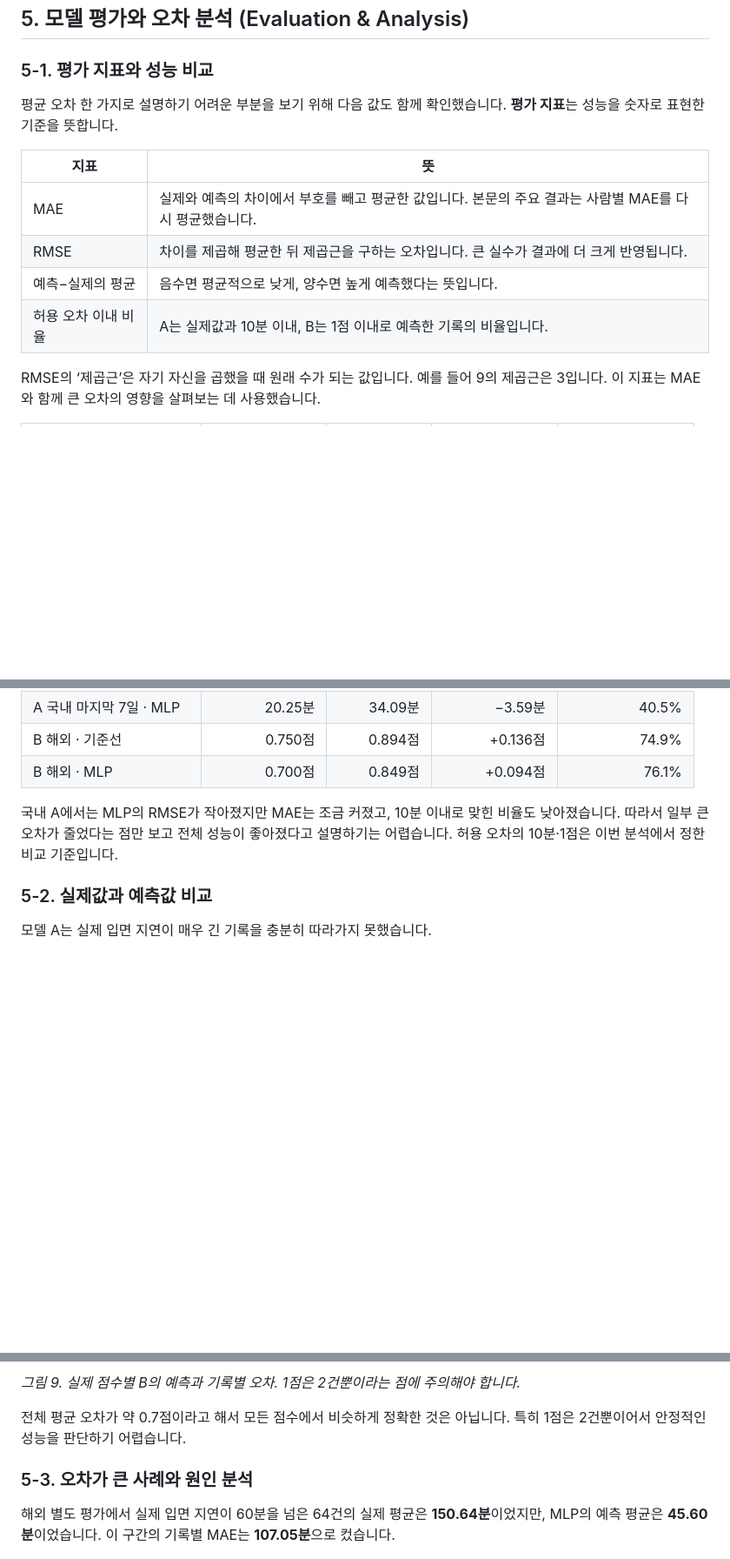
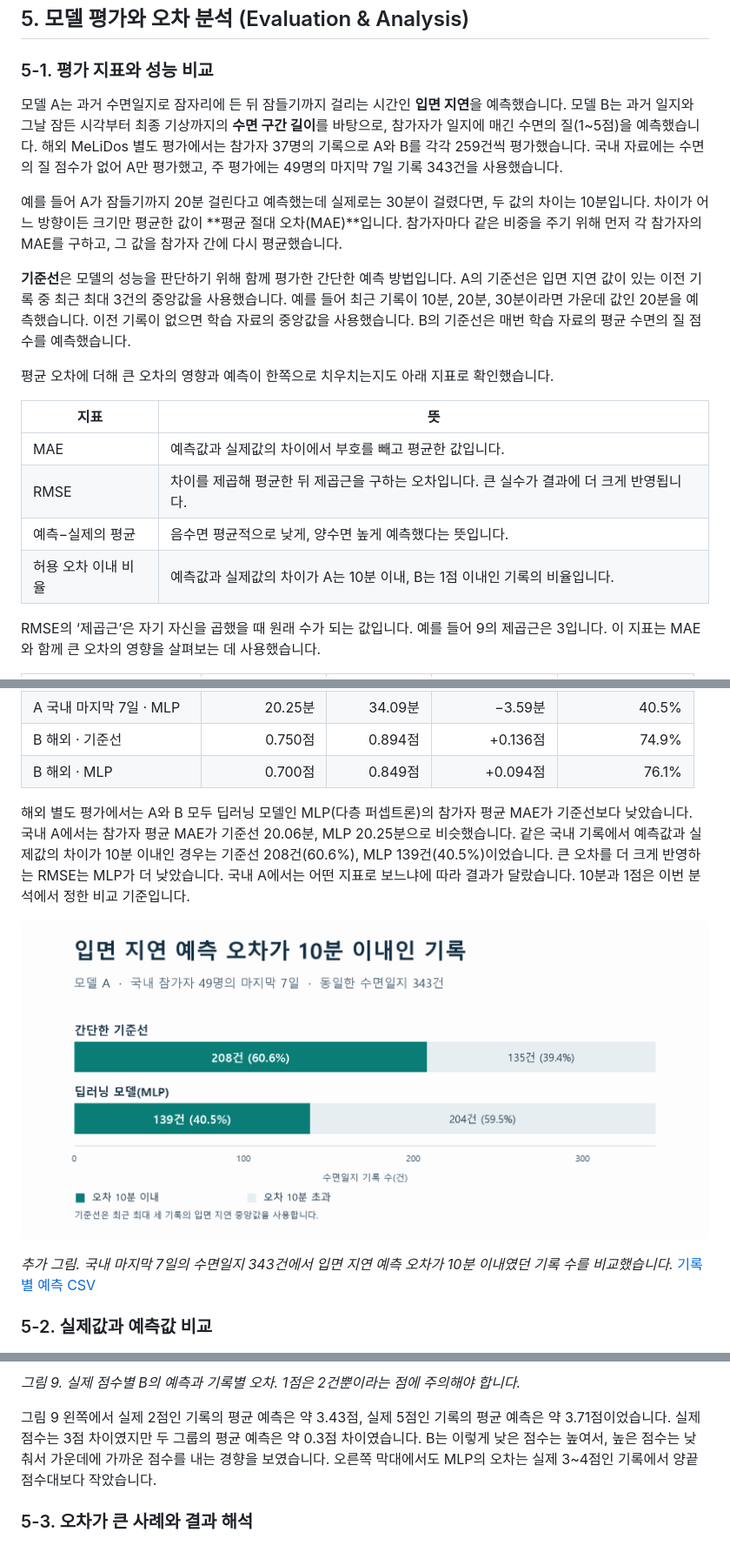
Before and after one commit to Nataewoo/AIX-deep-learning-final-project, a Markdown page: Technical Blog.md, 3 parts joined by grey strips. Shown at 87% size. Drawn GitHub-style; pictures changed too: 그림(Figure)/korea_a_within_10_min.png (added); blank space fills up the shorter version.

```diff
--- a/Technical Blog.md
+++ b/Technical Blog.md
@@ -502,14 +502,20 @@ A는 검증 회차에 따라 약 23.71~36.87분으로 오차가 달랐습니다.
 
 ### 5-1. 평가 지표와 성능 비교
 
-평균 오차 한 가지로 설명하기 어려운 부분을 보기 위해 다음 값도 함께 확인했습니다. **평가 지표**는 성능을 숫자로 표현한 기준을 뜻합니다.
+모델 A는 과거 수면일지로 잠자리에 든 뒤 잠들기까지 걸리는 시간인 **입면 지연**을 예측했습니다. 모델 B는 과거 일지와 그날 잠든 시각부터 최종 기상까지의 **수면 구간 길이**를 바탕으로, 참가자가 일지에 매긴 수면의 질(1~5점)을 예측했습니다. 해외 MeLiDos 별도 평가에서는 참가자 37명의 기록으로 A와 B를 각각 259건씩 평가했습니다. 국내 자료에는 수면의 질 점수가 없어 A만 평가했고, 주 평가에는 49명의 마지막 7일 기록 343건을 사용했습니다.
+
+예를 들어 A가 잠들기까지 20분 걸린다고 예측했는데 실제로는 30분이 걸렸다면, 두 값의 차이는 10분입니다. 차이가 어느 방향이든 크기만 평균한 값이 **평균 절대 오차(MAE)**입니다. 참가자마다 같은 비중을 주기 위해 먼저 각 참가자의 MAE를 구하고, 그 값을 참가자 간에 다시 평균했습니다.
+
+**기준선**은 모델의 성능을 판단하기 위해 함께 평가한 간단한 예측 방법입니다. A의 기준선은 입면 지연 값이 있는 이전 기록 중 최근 최대 3건의 중앙값을 사용했습니다. 예를 들어 최근 기록이 10분, 20분, 30분이라면 가운데 값인 20분을 예측했습니다. 이전 기록이 없으면 학습 자료의 중앙값을 사용했습니다. B의 기준선은 매번 학습 자료의 평균 수면의 질 점수를 예측했습니다.
+
+평균 오차에 더해 큰 오차의 영향과 예측이 한쪽으로 치우치는지도 아래 지표로 확인했습니다.
 
 | 지표 | 뜻 |
 | --- | --- |
-| MAE | 실제와 예측의 차이에서 부호를 빼고 평균한 값입니다. 본문의 주요 결과는 사람별 MAE를 다시 평균했습니다. |
+| MAE | 예측값과 실제값의 차이에서 부호를 빼고 평균한 값입니다. |
 | RMSE | 차이를 제곱해 평균한 뒤 제곱근을 구하는 오차입니다. 큰 실수가 결과에 더 크게 반영됩니다. |
 | 예측−실제의 평균 | 음수면 평균적으로 낮게, 양수면 높게 예측했다는 뜻입니다. |
-| 허용 오차 이내 비율 | A는 실제값과 10분 이내, B는 1점 이내로 예측한 기록의 비율입니다. |
+| 허용 오차 이내 비율 | 예측값과 실제값의 차이가 A는 10분 이내, B는 1점 이내인 기록의 비율입니다. |
 
 RMSE의 ‘제곱근’은 자기 자신을 곱했을 때 원래 수가 되는 값입니다. 예를 들어 9의 제곱근은 3입니다. 이 지표는 MAE와 함께 큰 오차의 영향을 살펴보는 데 사용했습니다.
 
@@ -522,11 +528,15 @@ RMSE의 ‘제곱근’은 자기 자신을 곱했을 때 원래 수가 되는
 | B 해외 · 기준선 | 0.750점 | 0.894점 | +0.136점 | 74.9% |
 | B 해외 · MLP | 0.700점 | 0.849점 | +0.094점 | 76.1% |
 
-국내 A에서는 MLP의 RMSE가 작아졌지만 MAE는 조금 커졌고, 10분 이내로 맞힌 비율도 낮아졌습니다. 따라서 일부 큰 오차가 줄었다는 점만 보고 전체 성능이 좋아졌다고 설명하기는 어렵습니다. 허용 오차의 10분·1점은 이번 분석에서 정한 비교 기준입니다.
+해외 별도 평가에서는 A와 B 모두 딥러닝 모델인 MLP(다층 퍼셉트론)의 참가자 평균 MAE가 기준선보다 낮았습니다. 국내 A에서는 참가자 평균 MAE가 기준선 20.06분, MLP 20.25분으로 비슷했습니다. 같은 국내 기록에서 예측값과 실제값의 차이가 10분 이내인 경우는 기준선 208건(60.6%), MLP 139건(40.5%)이었습니다. 큰 오차를 더 크게 반영하는 RMSE는 MLP가 더 낮았습니다. 국내 A에서는 어떤 지표로 보느냐에 따라 결과가 달랐습니다. 10분과 1점은 이번 분석에서 정한 비교 기준입니다.
+
+<p align="center">
+  <img src="/그림%28Figure%29/korea_a_within_10_min.png" alt="국내 마지막 7일 수면일지에서 모델 A의 기준선과 MLP를 비교한 누적 막대그래프">
+</p>
+
+*추가 그림. 국내 마지막 7일의 수면일지 343건에서 입면 지연 예측 오차가 10분 이내였던 기록 수를 비교했습니다.* [기록별 예측 CSV](/실험결과%28Experiment%20Results%29/테스트/holdout_predictions.csv)
 
 ### 5-2. 실제값과 예측값 비교
-
-모델 A는 실제 입면 지연이 매우 긴 기록을 충분히 따라가지 못했습니다.
 
 <p align="center">
   <img src="/그림%28Figure%29/01_A_actual_vs_predicted.png" alt="모델 A의 실제 입면 지연과 예측값 비교">
@@ -552,11 +562,9 @@ RMSE의 ‘제곱근’은 자기 자신을 곱했을 때 원래 수가 되는
 
 *그림 9. 실제 점수별 B의 예측과 기록별 오차. 1점은 2건뿐이라는 점에 주의해야 합니다.*
 
-전체 평균 오차가 약 0.7점이라고 해서 모든 점수에서 비슷하게 정확한 것은 아닙니다. 특히 1점은 2건뿐이어서 안정적인 성능을 판단하기 어렵습니다.
+그림 9 왼쪽에서 실제 2점인 기록의 평균 예측은 약 3.43점, 실제 5점인 기록의 평균 예측은 약 3.71점이었습니다. 실제 점수는 3점 차이였지만 두 그룹의 평균 예측은 약 0.3점 차이였습니다. B는 이렇게 낮은 점수는 높여서, 높은 점수는 낮춰서 가운데에 가까운 점수를 내는 경향을 보였습니다. 오른쪽 막대에서도 MLP의 오차는 실제 3~4점인 기록에서 양끝 점수대보다 작았습니다.
 
-### 5-3. 오차가 큰 사례와 원인 분석
-
-해외 별도 평가에서 실제 입면 지연이 60분을 넘은 64건의 실제 평균은 **150.64분**이었지만, MLP의 예측 평균은 **45.60분**이었습니다. 이 구간의 기록별 MAE는 **107.05분**으로 컸습니다.
+### 5-3. 오차가 큰 사례와 결과 해석
 
 <p align="center">
   <img src="/그림%28Figure%29/02_A_error_by_actual_latency.png" alt="실제 입면 지연 구간별 기록 수와 평균 오차">
```
Also changed, not shown: other parts of Technical Blog.md (+11 -7 lines).
